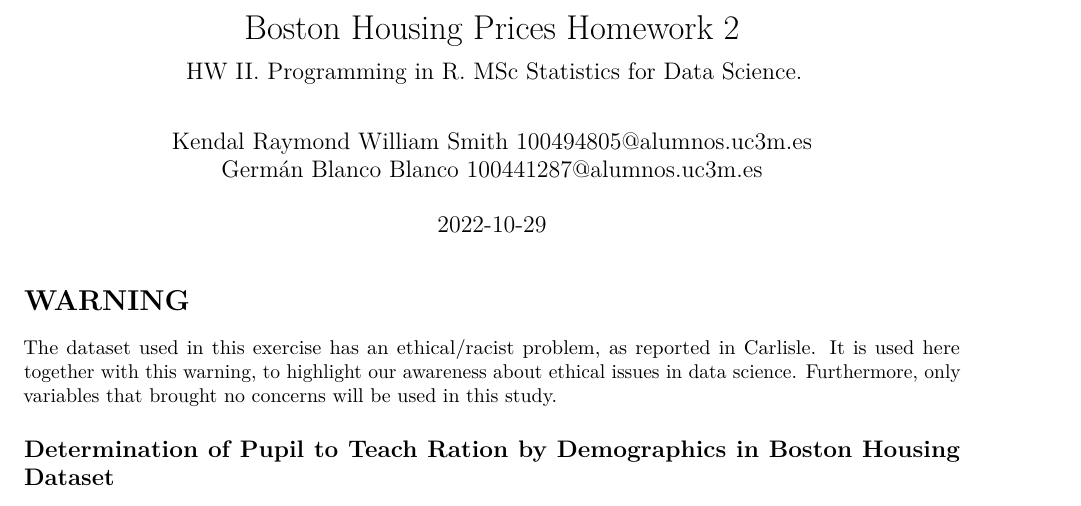
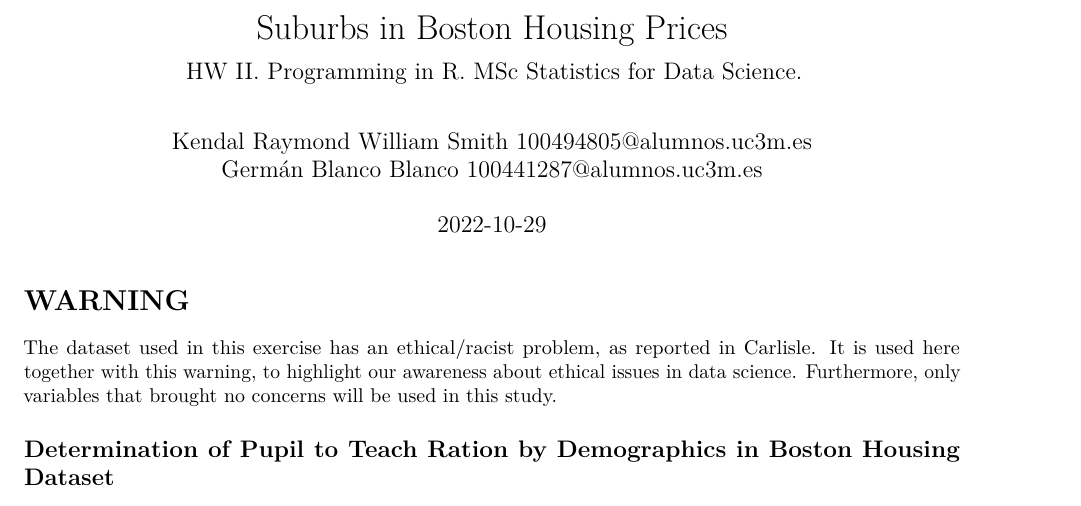
Before and after one commit to germanblanco/colorandnhousingprices, an R Markdown document (hw_2.Rmd): part of page 1 of 5, cut so that both start at the same text. Rendered offline with R 4.5, knitr and Pandoc, then LaTeX, with nearby package versions; some code elsewhere in the file could not run offline.

Commit message:
change_name

```diff
--- a/hw_2.Rmd
+++ b/hw_2.Rmd
@@ -1,5 +1,5 @@
 ---
-title: "Boston Housing Prices Homework 2"
+title: "Suburbs in Boston Housing Prices"
 subtitle: "HW II. Programming in R. MSc Statistics for Data Science."
 author:
   - "Kendal Raymond William Smith <100494805@alumnos.uc3m.es>"
```
